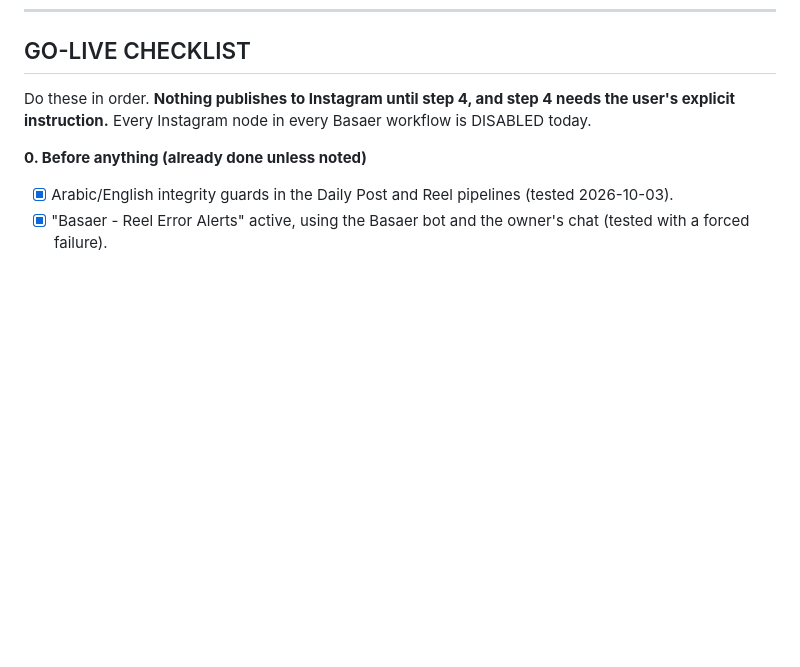
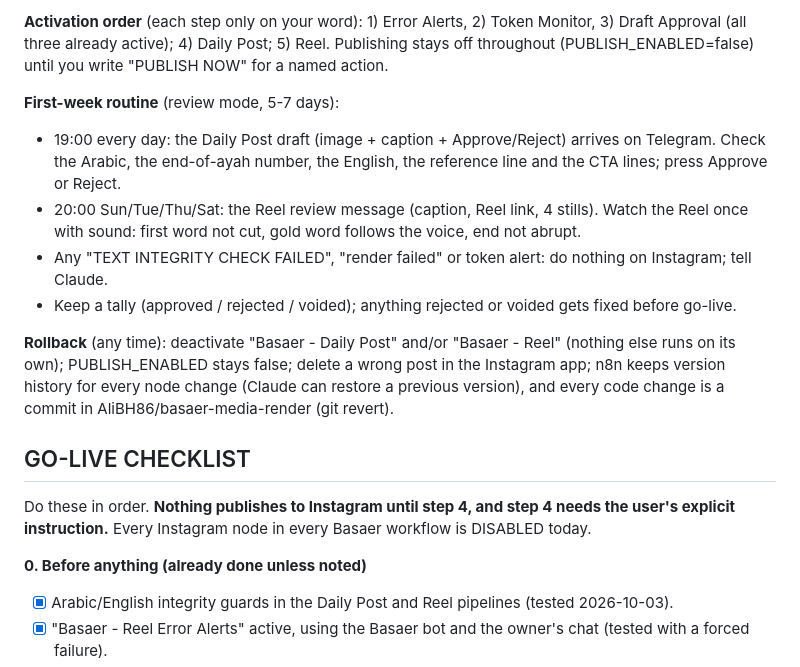
Before and after one commit to AliBH86/basaer-media-render, a Markdown page: docs/HANDOFF.md, the part around one of its changes. GitHub-like rendering; blank space fills up the shorter version.

Commit message:
Overnight items 10-12: research, Quran.Foundation application text, GO-LIVE READINESS checklist
Co-Authored-By: Claude Opus 5.5 <noreply@anthropic.com>

```diff
--- a/docs/HANDOFF.md
+++ b/docs/HANDOFF.md
@@ -6,3 +30,12 @@ Last updated: 2026-10-04 (early morning: Reel audio onset/end fix, bilingual fir
+**Activation order** (each step only on your word): 1) Error Alerts, 2) Token Monitor, 3) Draft Approval (all three already active); 4) Daily Post; 5) Reel. Publishing stays off throughout (PUBLISH_ENABLED=false) until you write "PUBLISH NOW" for a named action.
+
+**First-week routine** (review mode, 5-7 days):
+- 19:00 every day: the Daily Post draft (image + caption + Approve/Reject) arrives on Telegram. Check the Arabic, the end-of-ayah number, the English, the reference line and the CTA lines; press Approve or Reject.
+- 20:00 Sun/Tue/Thu/Sat: the Reel review message (caption, Reel link, 4 stills). Watch the Reel once with sound: first word not cut, gold word follows the voice, end not abrupt.
+- Any "TEXT INTEGRITY CHECK FAILED", "render failed" or token alert: do nothing on Instagram; tell Claude.
+- Keep a tally (approved / rejected / voided); anything rejected or voided gets fixed before go-live.
+
+**Rollback** (any time): deactivate "Basaer - Daily Post" and/or "Basaer - Reel" (nothing else runs on its own); PUBLISH_ENABLED stays false; delete a wrong post in the Instagram app; n8n keeps version history for every node change (Claude can restore a previous version), and every code change is a commit in AliBH86/basaer-media-render (git revert).
 
 ## GO-LIVE CHECKLIST
 
```
Also changed, not shown: other parts of docs/HANDOFF.md (+25 -1 lines), docs/OVERNIGHT_LOG.md (+6 -6 lines), docs/QF_APPLICATION.md (added, +36 -0 lines).
